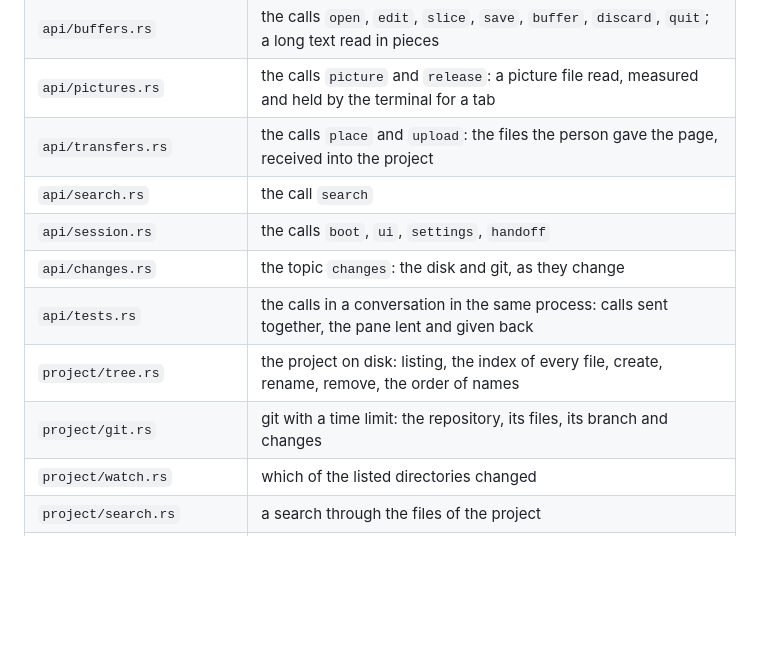
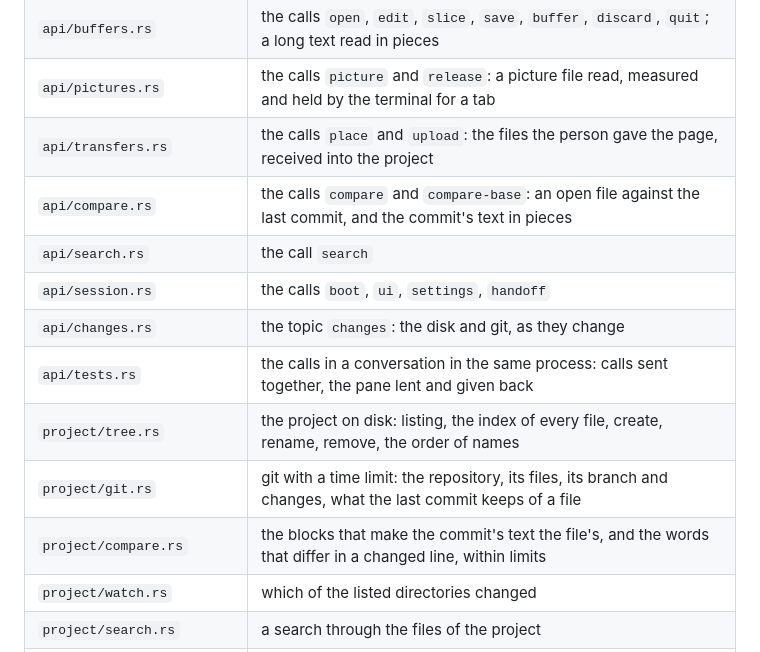
Before and after one commit to bateri/textpen, a Markdown page: src/program/README.md, the part around the change. Drawn GitHub-style; blank space fills up the shorter version.

```diff
--- a/src/program/README.md
+++ b/src/program/README.md
@@ -21,12 +21,14 @@ subscription, a push, a `code`. What the page is told is made in `api/` from wha
 | `api/buffers.rs`           | the calls `open`, `edit`, `slice`, `save`, `buffer`, `discard`, `quit`; a long text read in pieces          |
 | `api/pictures.rs`          | the calls `picture` and `release`: a picture file read, measured and held by the terminal for a tab         |
 | `api/transfers.rs`         | the calls `place` and `upload`: the files the person gave the page, received into the project              |
+| `api/compare.rs`           | the calls `compare` and `compare-base`: an open file against the last commit, and the commit's text in pieces |
 | `api/search.rs`            | the call `search`                                                                                           |
 | `api/session.rs`           | the calls `boot`, `ui`, `settings`, `handoff`                                                               |
 | `api/changes.rs`           | the topic `changes`: the disk and git, as they change                                                       |
 | `api/tests.rs`             | the calls in a conversation in the same process: calls sent together, the pane lent and given back          |
 | `project/tree.rs`          | the project on disk: listing, the index of every file, create, rename, remove, the order of names           |
-| `project/git.rs`           | git with a time limit: the repository, its files, its branch and changes                                    |
+| `project/git.rs`           | git with a time limit: the repository, its files, its branch and changes, what the last commit keeps of a file |
+| `project/compare.rs`       | the blocks that make the commit's text the file's, and the words that differ in a changed line, within limits |
 | `project/watch.rs`         | which of the listed directories changed                                                                     |
 | `project/search.rs`        | a search through the files of the project                                                                   |
 | `project/paths.rs`         | paths by their text alone                                                                                   |
```
Also changed, not shown: CHANGELOG.md (+2 -2 lines), README.md (+30 -2 lines), docs/changes-panel.png (added), docs/compare.png (added), 1 other file.
